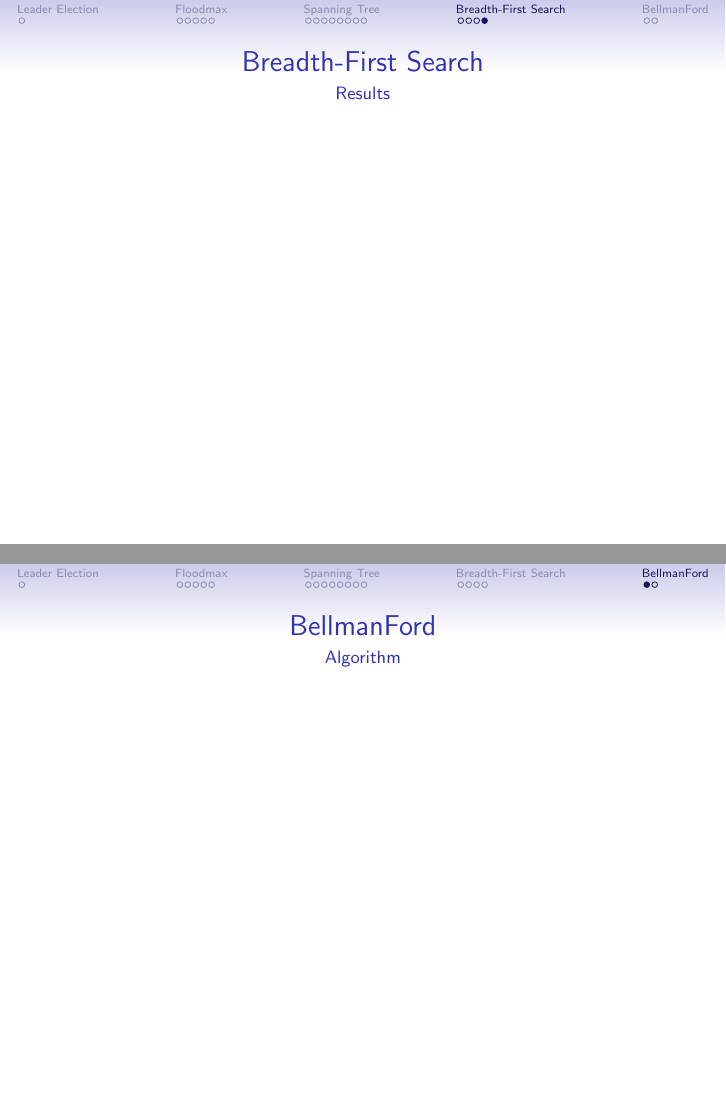
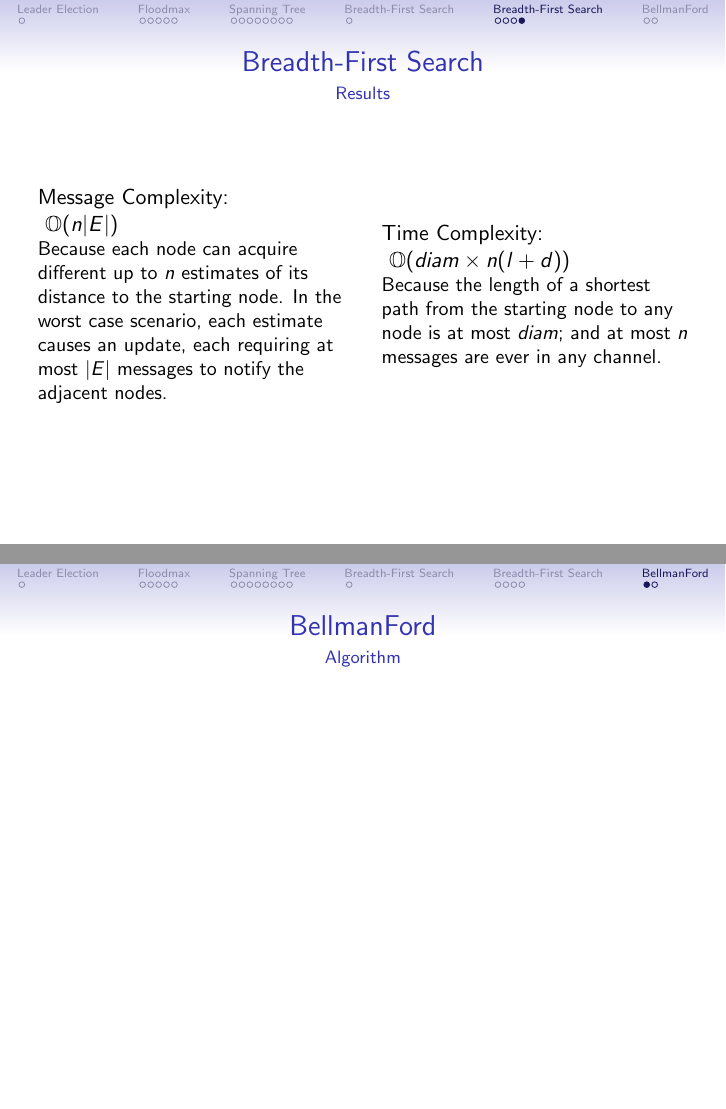
Before and after one commit to Pibborn/MCAD-slides, LaTeX slides (slides.tex): pages 34 and 35 of 36 before the commit and pages 42 and 43 of 44 after it, joined at a grey line. Compiled offline with pdfLaTeX; a LaTeX package or settings file that is missing is left out.

Commit message:
Add Problem and Results slides for the BFS algorithm

```diff
--- a/slides.tex
+++ b/slides.tex
@@ -244,7 +261,23 @@
 \end{frame}
 
 \begin{frame}{Breadth-First Search}{Results}
+    \begin{columns}
+        \column{.5\textwidth}
+            Message Complexity: \\
+            \hspace*{\parindent} $\mathbb{O}(n|E|)$ \\
+            \pause
+            \small
+            Because each node can acquire different up to $n$ estimates of its distance to the starting node. In the worst case scenario, each estimate causes an update, each requiring at most $|E|$ messages to notify the adjacent nodes.
+        \pause
+        \column{.5\textwidth}
+            \normalsize
+            Time Complexity:
+            \hspace*{\parindent} $\mathbb{O}(diam \times n(l + d))$ \\
+            \pause
+            \small
+            Because the length of a shortest path from the starting node to any node is at most $diam$; and at most $n$ messages are ever in any channel. \\
 
+    \end{columns}
 \end{frame}
 
 \section{BellmanFord}
```
Also changed, not shown: slides.tex (19 more changed lines).
